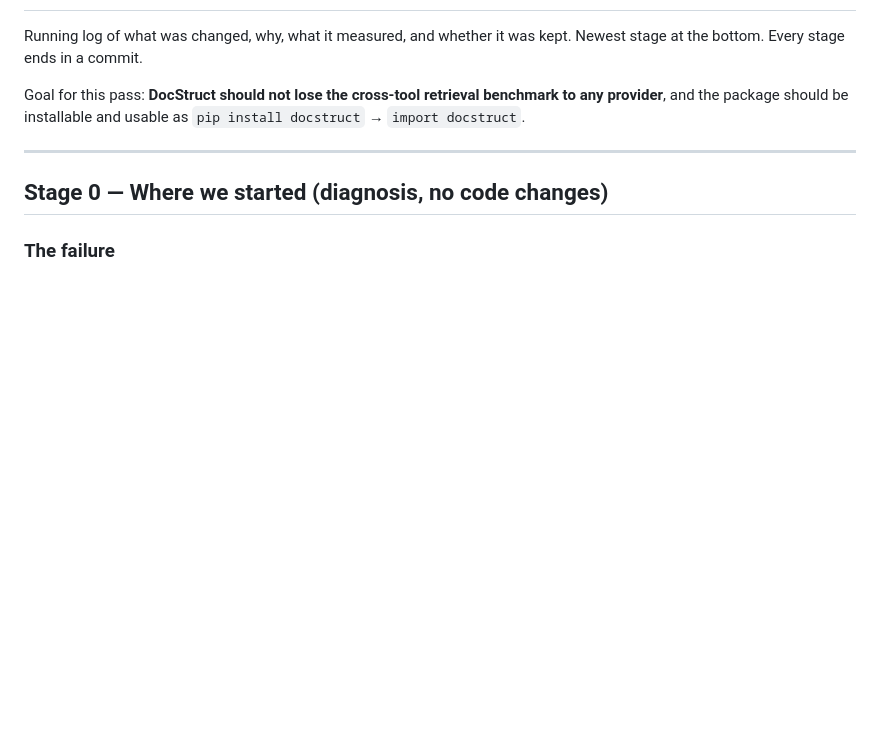
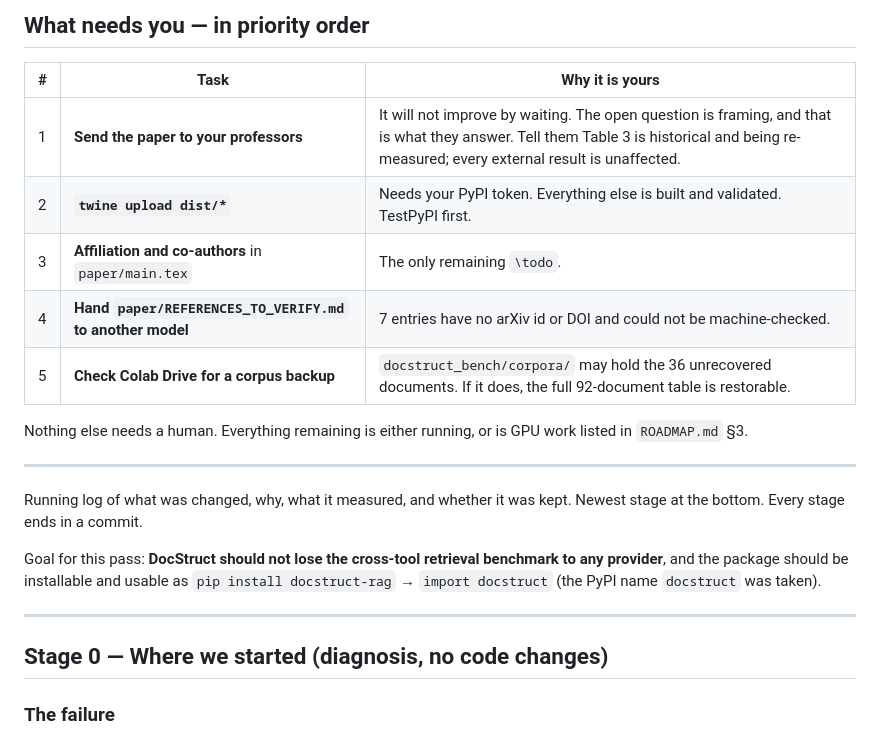
Before and after one commit to CandyButcher27/DocStruct, a Markdown page: notes.md, the part around one of its changes. GitHub-like rendering; blank space fills up the shorter version.

```diff
--- a/notes.md
+++ b/notes.md
@@ -2,10 +80,24 @@
+## What needs you — in priority order
+
+| # | Task | Why it is yours |
+|---|---|---|
+| 1 | **Send the paper to your professors** | It will not improve by waiting. The open question is framing, and that is what they answer. Tell them Table 3 is historical and being re-measured; every external result is unaffected. |
+| 2 | **`twine upload dist/*`** | Needs your PyPI token. Everything else is built and validated. TestPyPI first. |
+| 3 | **Affiliation and co-authors** in `paper/main.tex` | The only remaining `\todo`. |
+| 4 | **Hand `paper/REFERENCES_TO_VERIFY.md` to another model** | 7 entries have no arXiv id or DOI and could not be machine-checked. |
+| 5 | **Check Colab Drive for a corpus backup** | `docstruct_bench/corpora/` may hold the 36 unrecovered documents. If it does, the full 92-document table is restorable. |
+
+Nothing else needs a human. Everything remaining is either running, or is GPU work
+listed in `ROADMAP.md` §3.
+
+---
 
 Running log of what was changed, why, what it measured, and whether it was kept.
 Newest stage at the bottom. Every stage ends in a commit.
 
 Goal for this pass: **DocStruct should not lose the cross-tool retrieval benchmark
 to any provider**, and the package should be installable and usable as
-`pip install docstruct` → `import docstruct`.
+`pip install docstruct-rag` → `import docstruct` (the PyPI name `docstruct` was taken).
 
 ---
 
```
Also changed, not shown: other parts of notes.md (+79 -1 lines), memory/evaluation.md (+8 -4 lines), memory/results.md (+8 -6 lines).
